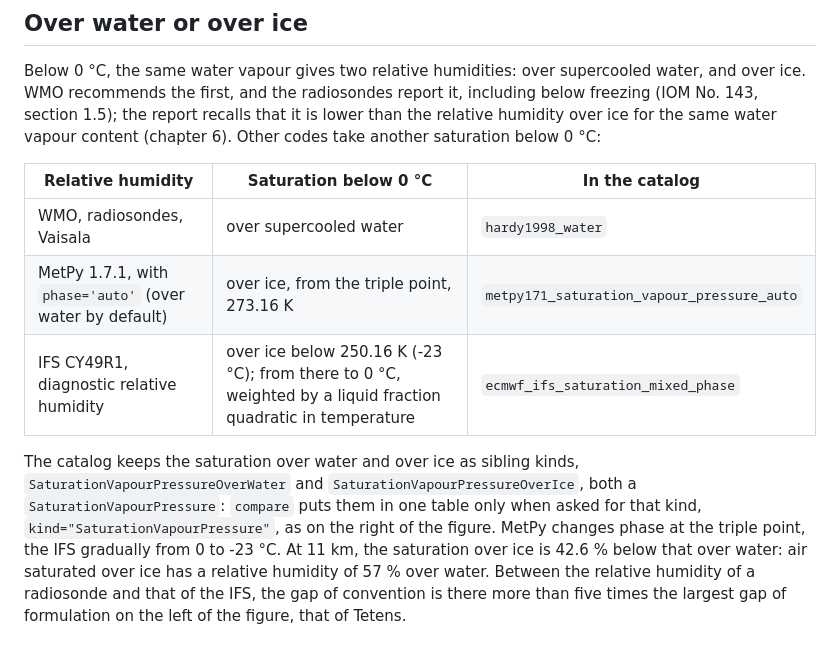
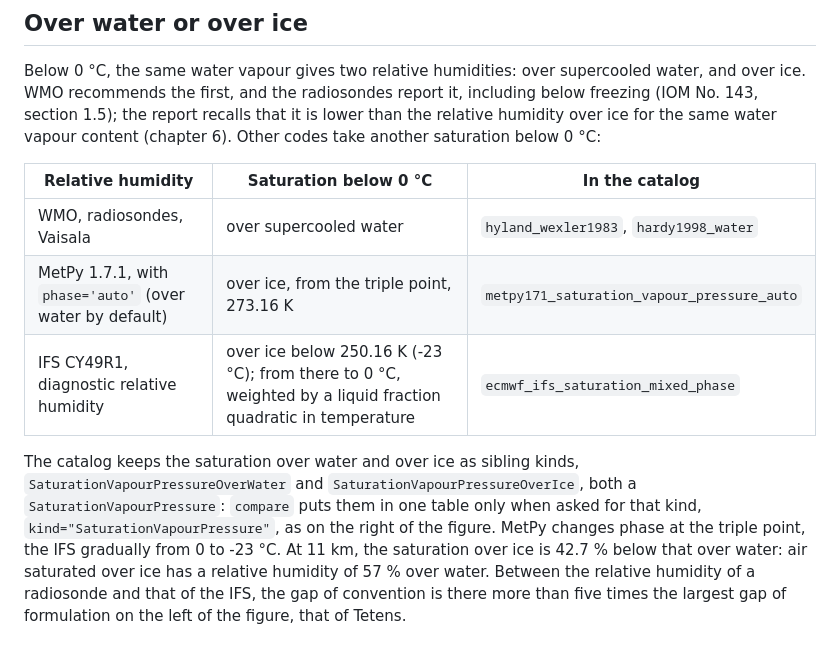
Before and after one commit to miki4iaml/nomogram, a Markdown page: docs/humidity-aloft.md, the part around one of its changes. Rendered like a GitHub page.

```diff
--- a/docs/humidity-aloft.md
+++ b/docs/humidity-aloft.md
@@ -229,7 +244,7 @@ take another saturation below 0 °C:
 
 | Relative humidity | Saturation below 0 °C | In the catalog |
 |---|---|---|
-| WMO, radiosondes, Vaisala | over supercooled water | `hardy1998_water` |
+| WMO, radiosondes, Vaisala | over supercooled water | `hyland_wexler1983`, `hardy1998_water` |
 | MetPy 1.7.1, with `phase='auto'` (over water by default) | over ice, from the triple point, 273.16 K | `metpy171_saturation_vapour_pressure_auto` |
 | IFS CY49R1, diagnostic relative humidity | over ice below 250.16 K (-23 °C); from there to 0 °C, weighted by a liquid fraction quadratic in temperature | `ecmwf_ifs_saturation_mixed_phase` |
 
@@ -239,7 +254,7 @@ kinds, `SaturationVapourPressureOverWater` and
 `compare` puts them in one table only when asked for that kind,
 `kind="SaturationVapourPressure"`, as on the right of the figure. MetPy
 changes phase at the triple point, the IFS gradually from 0 to -23 °C.
-At 11 km, the saturation over ice is 42.6 % below that over water: air
+At 11 km, the saturation over ice is 42.7 % below that over water: air
 saturated over ice has a relative humidity of 57 % over water. Between
 the relative humidity of a radiosonde and that of the IFS, the gap of
 convention is there more than five times the largest gap of formulation
```
Also changed, not shown: other parts of docs/humidity-aloft.md (+61 -45 lines), CHANGELOG.md (+9 -9 lines), docs/images/humidity-aloft.png, 2 other files.
